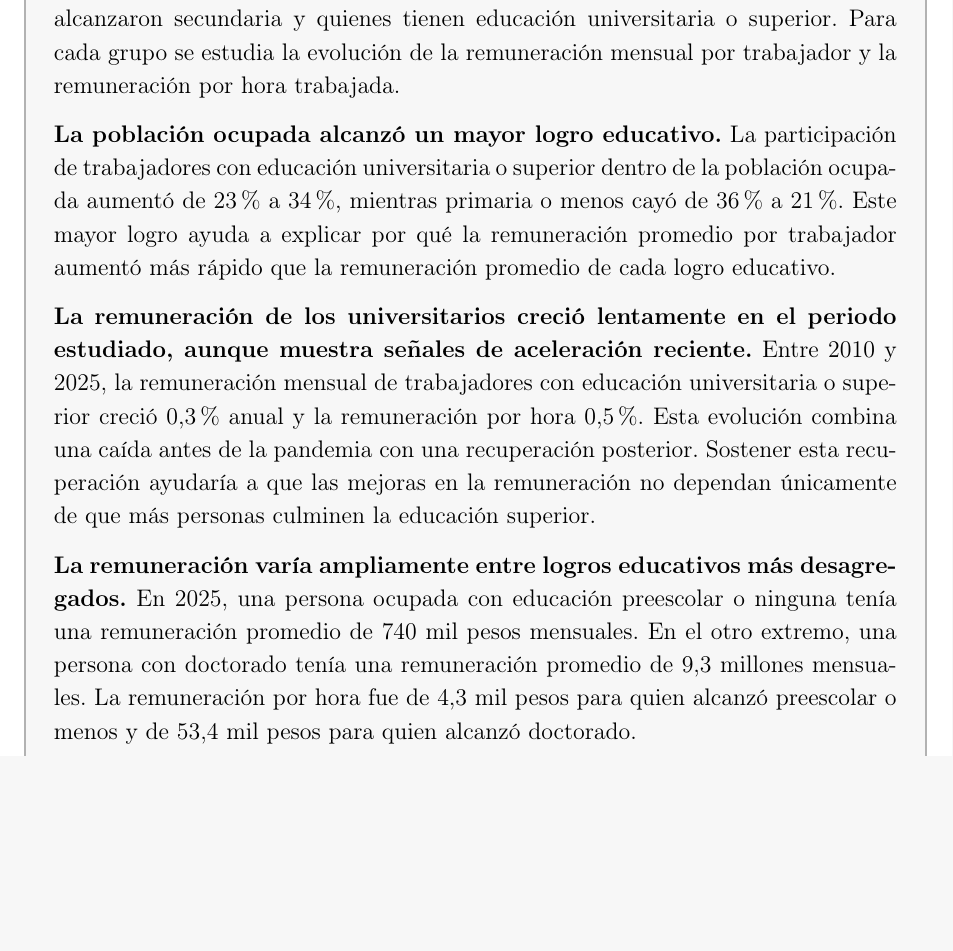
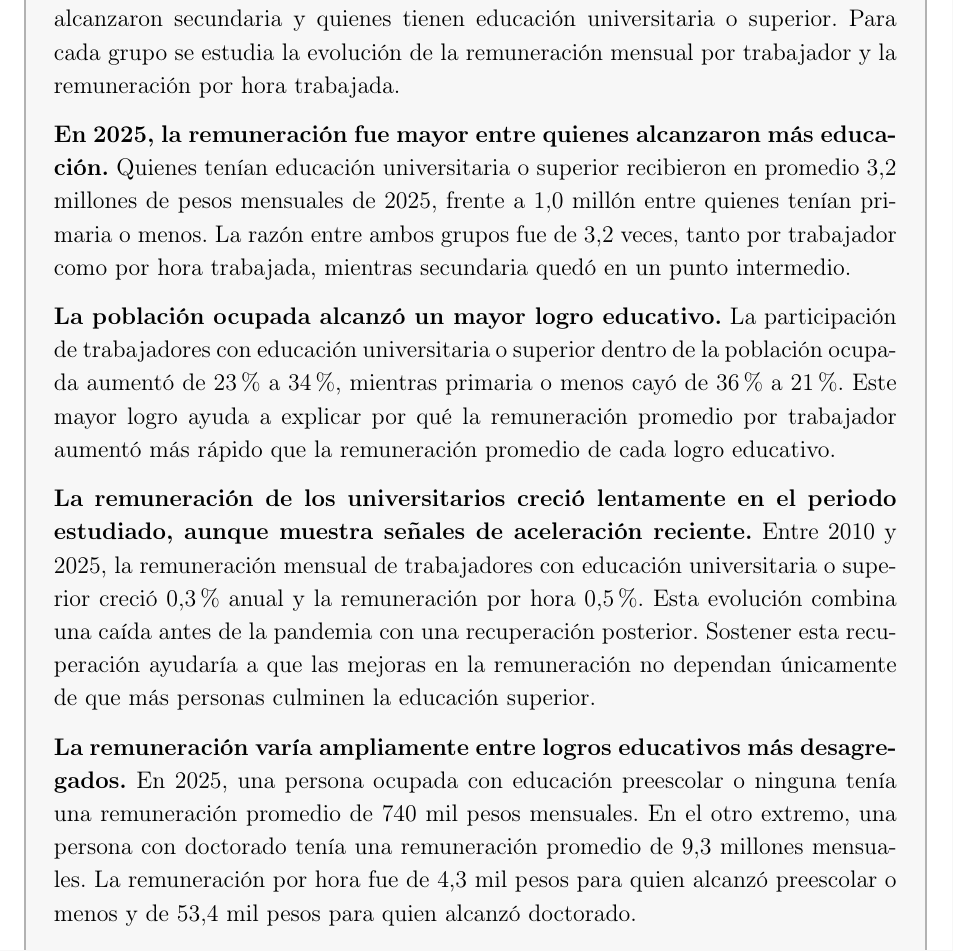
Before and after one commit to oliverpardo1979/Informe_Educacion, a LaTeX document (main.tex): part of page 2 of 39, cut so that both start at the same text, the shorter picture padded with empty space. Compiled offline with pdfLaTeX.

```diff
--- a/main.tex
+++ b/main.tex
@@ -116,6 +116,8 @@
 \addcontentsline{toc}{section}{Resumen ejecutivo}
 \textbf{Este informe estudia la evolución de la remuneración laboral por logro educativo en Colombia entre 2010 y 2025.} Las personas ocupadas se clasifican según su mayor logro educativo: quienes a lo sumo alcanzaron primaria, quienes alcanzaron secundaria y quienes tienen educación universitaria o superior. Para cada grupo se estudia la evolución de la remuneración mensual por trabajador y la remuneración por hora trabajada.
 
+\textbf{En 2025, la remuneración fue mayor entre quienes alcanzaron más educación.} Quienes tenían educación universitaria o superior recibieron en promedio 3,2 millones de pesos mensuales de 2025, frente a 1,0 millón entre quienes tenían primaria o menos. La razón entre ambos grupos fue de 3,2 veces, tanto por trabajador como por hora trabajada, mientras secundaria quedó en un punto intermedio.
+
 \textbf{La población ocupada alcanzó un mayor logro educativo.} La participación de trabajadores con educación universitaria o superior dentro de la población ocupada aumentó de 23\% a 34\%, mientras primaria o menos cayó de 36\% a 21\%. Este mayor logro ayuda a explicar por qué la remuneración promedio por trabajador aumentó más rápido que la remuneración promedio de cada logro educativo.
 
 \textbf{La remuneración de los universitarios creció lentamente en el periodo estudiado, aunque muestra señales de aceleración reciente.} Entre 2010 y 2025, la remuneración mensual de trabajadores con educación universitaria o superior creció 0,3\% anual y la remuneración por hora 0,5\%. Esta evolución combina una caída antes de la pandemia con una recuperación posterior. Sostener esta recuperación ayudaría a que las mejoras en la remuneración no dependan únicamente de que más personas culminen la educación superior.
```
